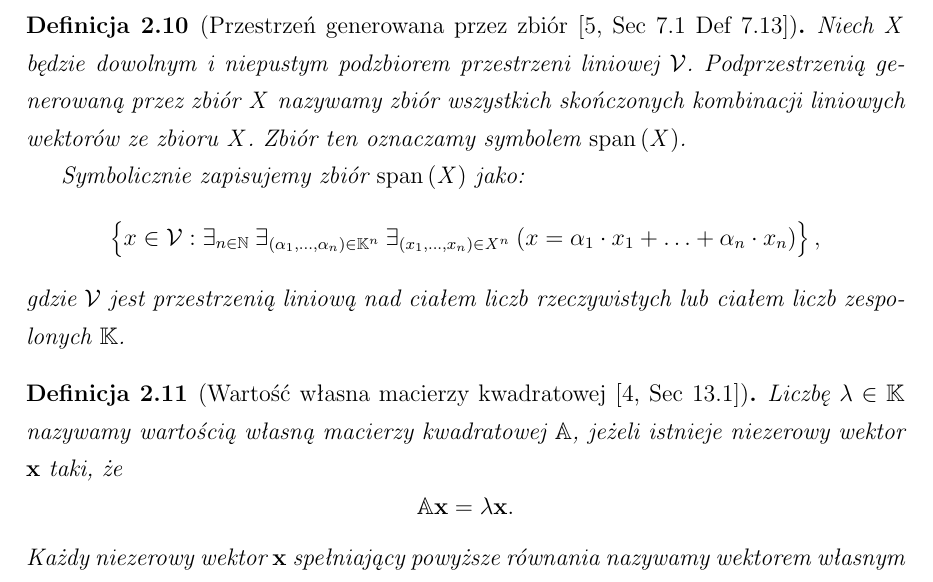
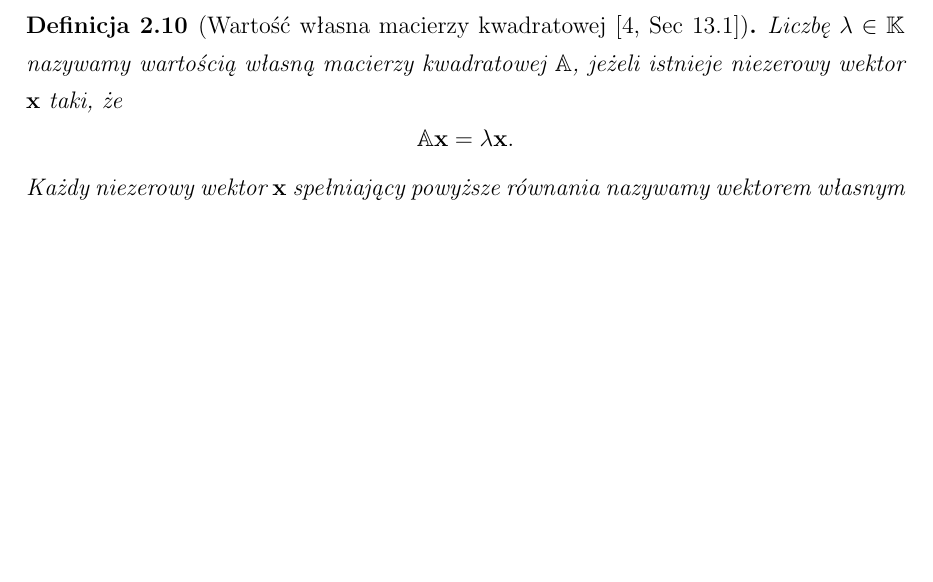
Before and after one commit to AnitaKudaj/PracaMagisterska, a LaTeX document (magisterska.tex): part of page 10 of 58, cut at the place of the change, the shorter picture padded with empty space. Compiled offline with pdfLaTeX.

Commit message:
Usunięcie definicji Definicja 2.17 (Przestrzen generowana przez zbiór [13, Sec 7.1 Def 7.13]).

```diff
--- a/magisterska.tex
+++ b/magisterska.tex
@@ -294,15 +294,6 @@ W kolejnych definicjach korzystamy z~pojęć przestrzeni liniowej, wymiaru oraz
 Rzędem macierzy $\mathbb{A}$ nazywamy wspólną wartość rzędu kolumnowego i~wierszowego macierzy $\mathbb{A}$. Rząd macierzy oznaczamy symbolem $\rz{\mathbb{A}}$.
 \end{df}
 
-\begin{df}[Przestrzeń generowana przez zbiór {\citep[Sec 7.1 Def 7.13]{alzega}}]
-Niech $\mathit{X}$ będzie dowolnym i~niepustym podzbiorem przestrzeni liniowej $\mathcal{V}$. Podprzestrzenią generowaną przez zbiór $\mathit{X}$ nazywamy zbiór wszystkich  skończonych kombinacji liniowych wektorów ze zbioru $\mathit{X}$. Zbiór ten oznaczamy symbolem $\przestrzen{\mathit{X}}$.
-
-Symbolicznie zapisujemy zbiór $\przestrzen{\mathit{X}}$ jako:
-$$
-\set{x \in \mathcal{V} : \exists_{n \in \setN} \: \exists_{(\alpha_1, \ldots, \alpha_n) \in \setK^n } \: \exists_{(x_1, \ldots, x_n) \in \mathit{X}^n} \: (x = \alpha_1 \cdot x_1 + \ldots + \alpha_n \cdot x_n)},
-$$
-gdzie $\mathcal{V}$ jest przestrzenią liniową nad ciałem liczb rzeczywistych lub ciałem liczb zespolonych $\setK$.
-\end{df}
 
 \begin{df}[Wartość własna macierzy kwadratowej {\citep[Sec 13.1]{ealIII}}]
 Liczbę $\lambda \in \setK$ nazywamy wartością własną macierzy kwadratowej $\mathbb{A}$, jeżeli istnieje niezerowy wektor $\mathbf{x}$ taki, że
```
Also changed, not shown: magisterska.pdf, magisterska.tex (2 more changed lines).
